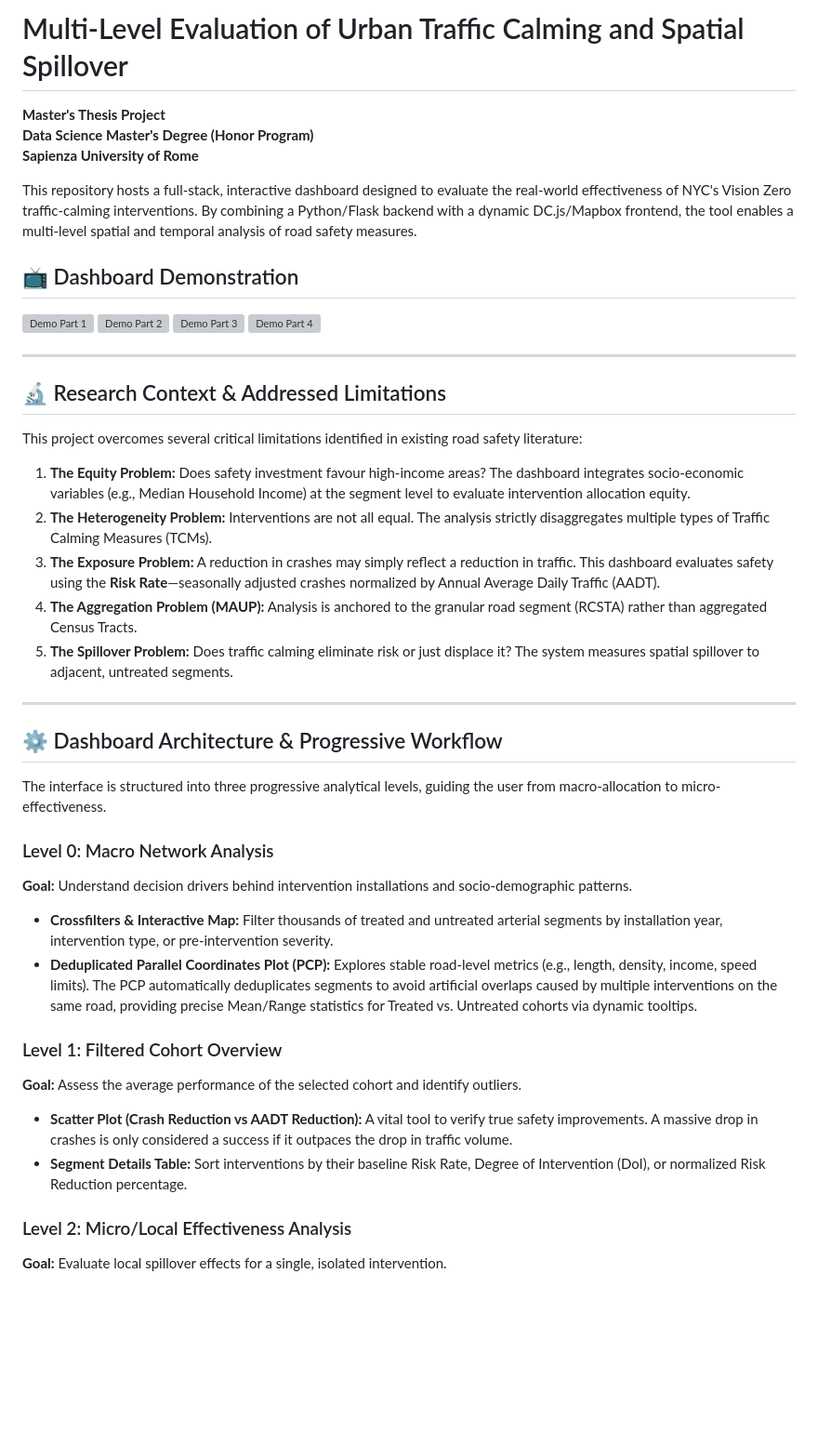
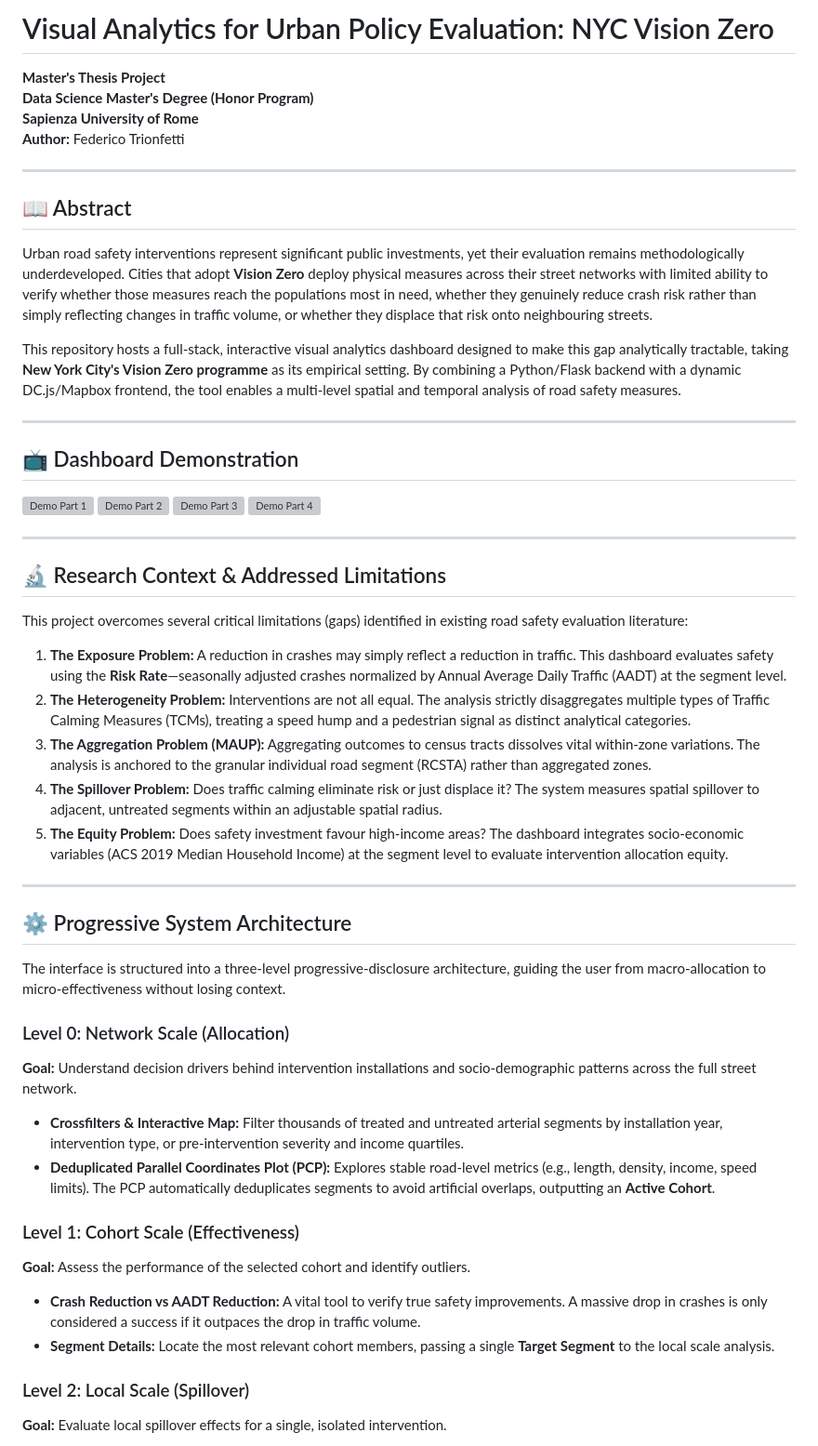
Before and after one commit to FedericoTrionfetti/Interactive-Dashboard-NYC-Streets_Multi-Level-Evaluating-Urban-Traffic-Calming-and-Spatial-Spillover, a Markdown page: README.md, the part around one of its changes. Shown at 93% size. Rendered like a GitHub page; blank space fills up the shorter version; grey boxes are pictures that could not be loaded.

Commit message:
Rewrite README based on thesis chapters

```diff
--- a/README.md
+++ b/README.md
@@ -1,10 +1,19 @@
-# Multi-Level Evaluation of Urban Traffic Calming and Spatial Spillover
+# Visual Analytics for Urban Policy Evaluation: NYC Vision Zero
 
 **Master's Thesis Project**
 **Data Science Master's Degree (Honor Program)**
 **Sapienza University of Rome**
+**Author:** Federico Trionfetti
 
-This repository hosts a full-stack, interactive dashboard designed to evaluate the real-world effectiveness of NYC's Vision Zero traffic-calming interventions. By combining a Python/Flask backend with a dynamic DC.js/Mapbox frontend, the tool enables a multi-level spatial and temporal analysis of road safety measures.
+---
+
+## 📖 Abstract
+
+Urban road safety interventions represent significant public investments, yet their evaluation remains methodologically underdeveloped. Cities that adopt **Vision Zero** deploy physical measures across their street networks with limited ability to verify whether those measures reach the populations most in need, whether they genuinely reduce crash risk rather than simply reflecting changes in traffic volume, or whether they displace that risk onto neighbouring streets.
+
+This repository hosts a full-stack, interactive visual analytics dashboard designed to make this gap analytically tractable, taking **New York City's Vision Zero programme** as its empirical setting. By combining a Python/Flask backend with a dynamic DC.js/Mapbox frontend, the tool enables a multi-level spatial and temporal analysis of road safety measures.
+
+---
 
 ## 📺 Dashboard Demonstration
 
@@ -17,28 +26,29 @@ This repository hosts a full-stack, interactive dashboard designed to evaluate t
 
 ## 🔬 Research Context & Addressed Limitations
 
-This project overcomes several critical limitations identified in existing road safety literature:
-1. **The Equity Problem:** Does safety investment favour high-income areas? The dashboard integrates socio-economic variables (e.g., Median Household Income) at the segment level to evaluate intervention allocation equity.
-2. **The Heterogeneity Problem:** Interventions are not all equal. The analysis strictly disaggregates multiple types of Traffic Calming Measures (TCMs).
-3. **The Exposure Problem:** A reduction in crashes may simply reflect a reduction in traffic. This dashboard evaluates safety using the **Risk Rate**—seasonally adjusted crashes normalized by Annual Average Daily Traffic (AADT).
-4. **The Aggregation Problem (MAUP):** Analysis is anchored to the granular road segment (RCSTA) rather than aggregated Census Tracts.
-5. **The Spillover Problem:** Does traffic calming eliminate risk or just displace it? The system measures spatial spillover to adjacent, untreated segments.
+This project overcomes several critical limitations (gaps) identified in existing road safety evaluation literature:
+
+1. **The Exposure Problem:** A reduction in crashes may simply reflect a reduction in traffic. This dashboard evaluates safety using the **Risk Rate**—seasonally adjusted crashes normalized by Annual Average Daily Traffic (AADT) at the segment level.
+2. **The Heterogeneity Problem:** Interventions are not all equal. The analysis strictly disaggregates multiple types of Traffic Calming Measures (TCMs), treating a speed hump and a pedestrian signal as distinct analytical categories.
+3. **The Aggregation Problem (MAUP):** Aggregating outcomes to census tracts dissolves vital within-zone variations. The analysis is anchored to the granular individual road segment (RCSTA) rather than aggregated zones.
+4. **The Spillover Problem:** Does traffic calming eliminate risk or just displace it? The system measures spatial spillover to adjacent, untreated segments within an adjustable spatial radius.
+5. **The Equity Problem:** Does safety investment favour high-income areas? The dashboard integrates socio-economic variables (ACS 2019 Median Household Income) at the segment level to evaluate intervention allocation equity.
 
 ---
 
-## ⚙️ Dashboard Architecture & Progressive Workflow
+## ⚙️ Progressive System Architecture
 
-The interface is structured into three progressive analytical levels, guiding the user from macro-allocation to micro-effectiveness.
+The interface is structured into a three-level progressive-disclosure architecture, guiding the user from macro-allocation to micro-effectiveness without losing context.
 
-### Level 0: Macro Network Analysis
-**Goal:** Understand decision drivers behind intervention installations and socio-demographic patterns.
-- **Crossfilters & Interactive Map:** Filter thousands of treated and untreated arterial segments by installation year, intervention type, or pre-intervention severity.
-- **Deduplicated Parallel Coordinates Plot (PCP):** Explores stable road-level metrics (e.g., length, density, income, speed limits). The PCP automatically deduplicates segments to avoid artificial overlaps caused by multiple interventions on the same road, providing precise Mean/Range statistics for Treated vs. Untreated cohorts via dynamic tooltips.
+### Level 0: Network Scale (Allocation)
+**Goal:** Understand decision drivers behind intervention installations and socio-demographic patterns across the full street network.
+- **Crossfilters & Interactive Map:** Filter thousands of treated and untreated arterial segments by installation year, intervention type, or pre-intervention severity and income quartiles.
+- **Deduplicated Parallel Coordinates Plot (PCP):** Explores stable road-level metrics (e.g., length, density, income, speed limits). The PCP automatically deduplicates segments to avoid artificial overlaps, outputting an **Active Cohort**.
 
-### Level 1: Filtered Cohort Overview
-**Goal:** Assess the average performance of the selected cohort and identify outliers.
-- **Scatter Plot (Crash Reduction vs AADT Reduction):** A vital tool to verify true safety improvements. A massive drop in crashes is only considered a success if it outpaces the drop in traffic volume.
-- **Segment Details Table:** Sort interventions by their baseline Risk Rate, Degree of Intervention (DoI), or normalized Risk Reduction percentage.
+### Level 1: Cohort Scale (Effectiveness)
+**Goal:** Assess the performance of the selected cohort and identify outliers.
+- **Crash Reduction vs AADT Reduction:** A vital tool to verify true safety improvements. A massive drop in crashes is only considered a success if it outpaces the drop in traffic volume.
+- **Segment Details:** Locate the most relevant cohort members, passing a single **Target Segment** to the local scale analysis.
 
-### Level 2: Micro/Local Effectiveness Analysis
+### Level 2: Local Scale (Spillover)
 **Goal:** Evaluate local spillover effects for a single, isolated intervention.
```
Also changed, not shown: other parts of README.md (+23 -7 lines).
